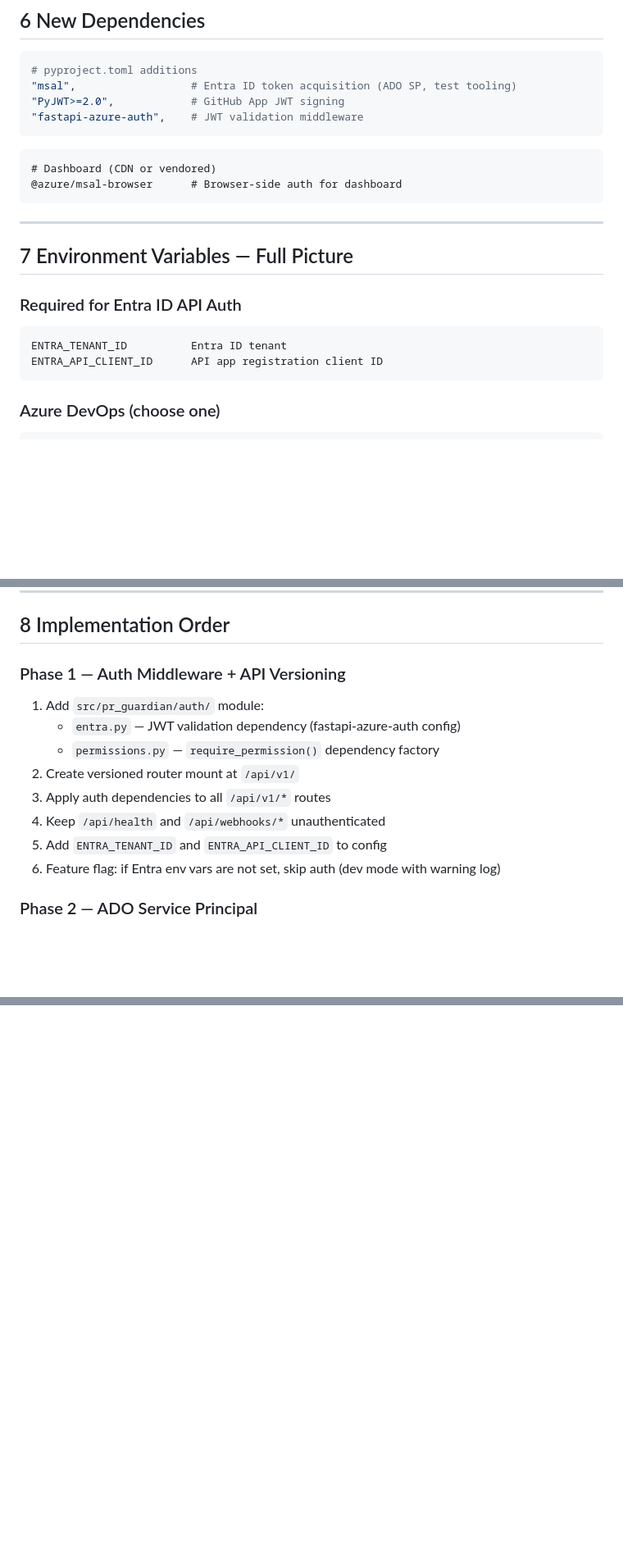
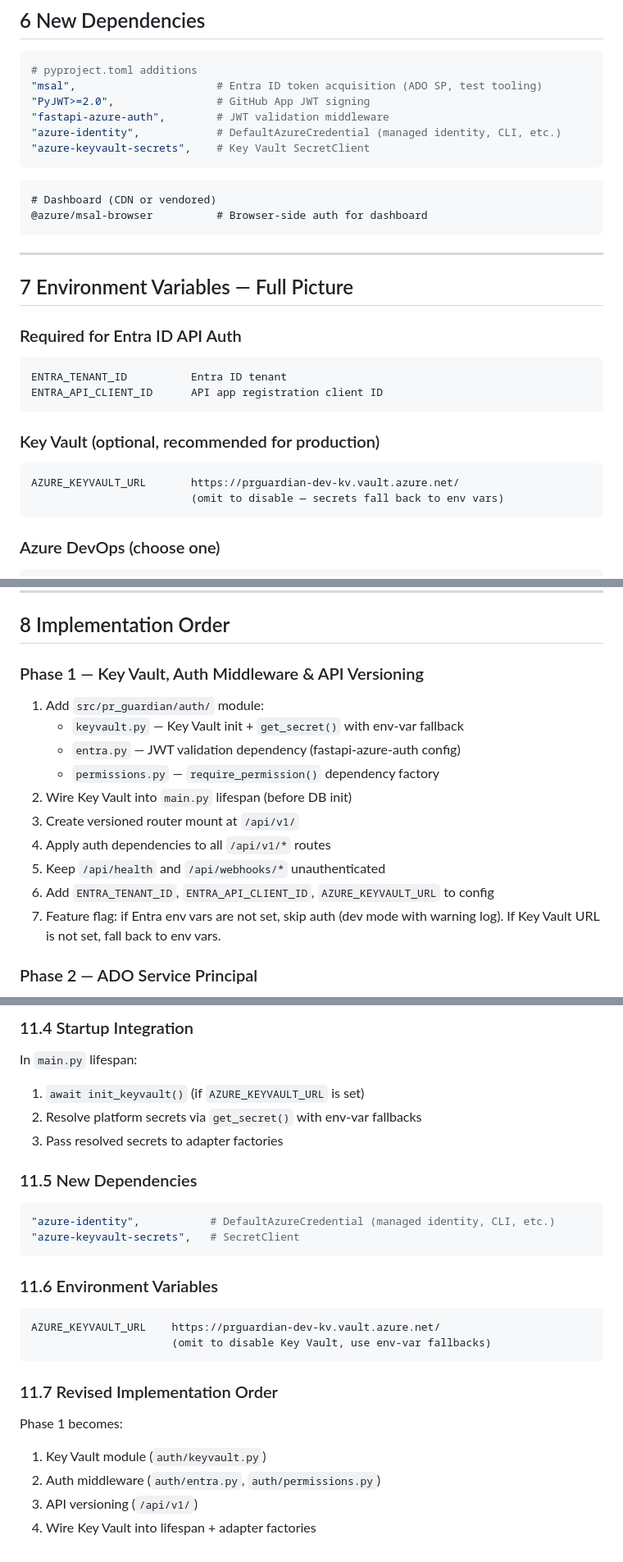
Before and after one commit to esbenwiberg/pr-guardian, a Markdown page: docs/plan/11-external-api-and-auth.md, 3 parts joined by grey strips. Shown at 82% size. GitHub-like rendering; blank space fills up the shorter version.

````diff
--- a/docs/plan/11-external-api-and-auth.md
+++ b/docs/plan/11-external-api-and-auth.md
@@ -365,14 +365,16 @@ calls return 401 and the JS redirects to login.
 
 ```toml
 # pyproject.toml additions
-"msal",                  # Entra ID token acquisition (ADO SP, test tooling)
-"PyJWT>=2.0",            # GitHub App JWT signing
-"fastapi-azure-auth",    # JWT validation middleware
+"msal",                      # Entra ID token acquisition (ADO SP, test tooling)
+"PyJWT>=2.0",                # GitHub App JWT signing
+"fastapi-azure-auth",        # JWT validation middleware
+"azure-identity",            # DefaultAzureCredential (managed identity, CLI, etc.)
+"azure-keyvault-secrets",    # Key Vault SecretClient
 ```
 
 ```
 # Dashboard (CDN or vendored)
-@azure/msal-browser      # Browser-side auth for dashboard
+@azure/msal-browser          # Browser-side auth for dashboard
 ```
 
 ---
@@ -384,6 +386,13 @@ calls return 401 and the JS redirects to login.
 ```
 ENTRA_TENANT_ID          Entra ID tenant
 ENTRA_API_CLIENT_ID      API app registration client ID
+```
+
+### Key Vault (optional, recommended for production)
+
+```
+AZURE_KEYVAULT_URL       https://prguardian-dev-kv.vault.azure.net/
+                         (omit to disable — secrets fall back to env vars)
 ```
 
 ### Azure DevOps (choose one)
@@ -428,17 +437,19 @@ AZURE_AI_FOUNDRY_ENDPOINT
 
 ## 8  Implementation Order
 
-### Phase 1 — Auth Middleware + API Versioning
+### Phase 1 — Key Vault, Auth Middleware & API Versioning
 
 1. Add `src/pr_guardian/auth/` module:
+   - `keyvault.py` — Key Vault init + `get_secret()` with env-var fallback
    - `entra.py` — JWT validation dependency (fastapi-azure-auth config)
    - `permissions.py` — `require_permission()` dependency factory
-2. Create versioned router mount at `/api/v1/`
-3. Apply auth dependencies to all `/api/v1/*` routes
-4. Keep `/api/health` and `/api/webhooks/*` unauthenticated
-5. Add `ENTRA_TENANT_ID` and `ENTRA_API_CLIENT_ID` to config
-6. Feature flag: if Entra env vars are not set, skip auth (dev mode with
-   warning log)
+2. Wire Key Vault into `main.py` lifespan (before DB init)
+3. Create versioned router mount at `/api/v1/`
+4. Apply auth dependencies to all `/api/v1/*` routes
+5. Keep `/api/health` and `/api/webhooks/*` unauthenticated
+6. Add `ENTRA_TENANT_ID`, `ENTRA_API_CLIENT_ID`, `AZURE_KEYVAULT_URL` to config
+7. Feature flag: if Entra env vars are not set, skip auth (dev mode with
+   warning log). If Key Vault URL is not set, fall back to env vars.
 
 ### Phase 2 — ADO Service Principal
 
@@ -505,0 +586,28 @@ AZURE_AI_FOUNDRY_ENDPOINT
+### 11.4  Startup Integration
+
+In `main.py` lifespan:
+1. `await init_keyvault()` (if `AZURE_KEYVAULT_URL` is set)
+2. Resolve platform secrets via `get_secret()` with env-var fallbacks
+3. Pass resolved secrets to adapter factories
+
+### 11.5  New Dependencies
+
+```toml
+"azure-identity",           # DefaultAzureCredential (managed identity, CLI, etc.)
+"azure-keyvault-secrets",   # SecretClient
+```
+
+### 11.6  Environment Variables
+
+```
+AZURE_KEYVAULT_URL    https://prguardian-dev-kv.vault.azure.net/
+                      (omit to disable Key Vault, use env-var fallbacks)
+```
+
+### 11.7  Revised Implementation Order
+
+Phase 1 becomes:
+1. Key Vault module (`auth/keyvault.py`)
+2. Auth middleware (`auth/entra.py`, `auth/permissions.py`)
+3. API versioning (`/api/v1/`)
+4. Wire Key Vault into lifespan + adapter factories
````
Also changed, not shown: other parts of docs/plan/11-external-api-and-auth.md (+82 -13 lines).
